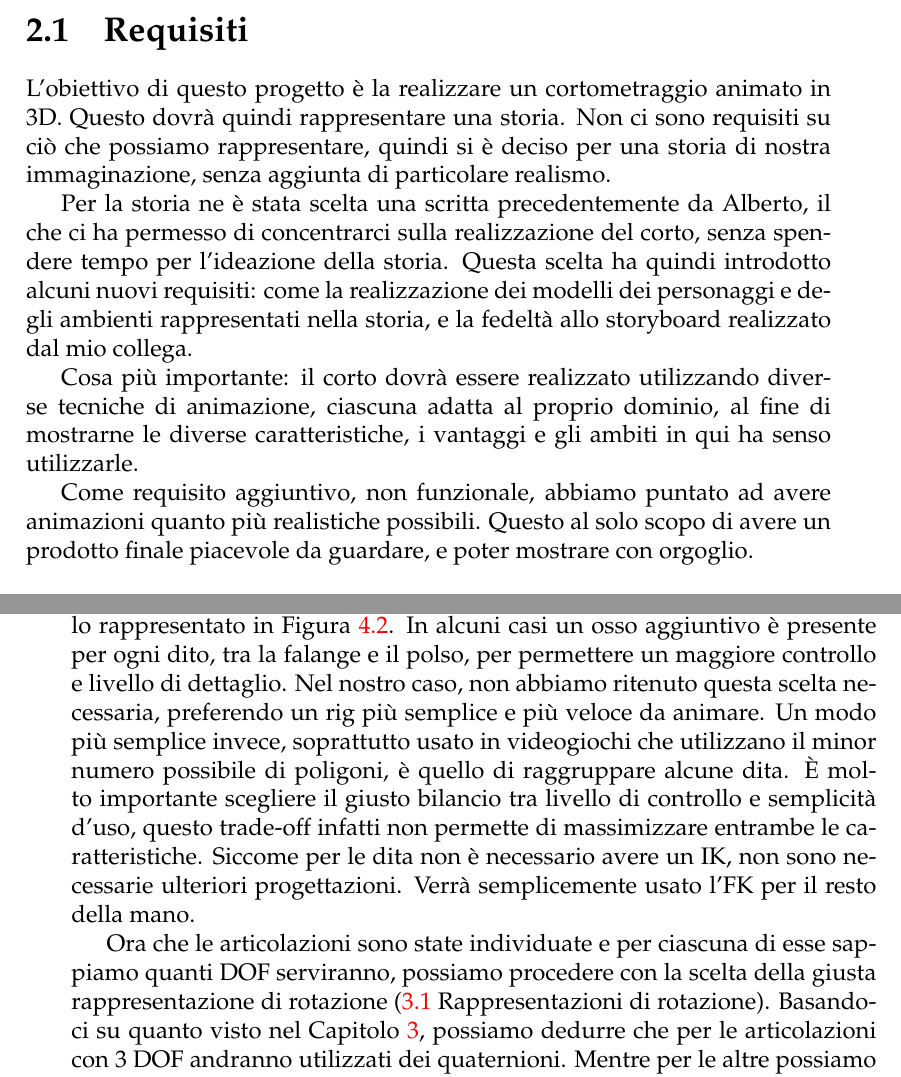
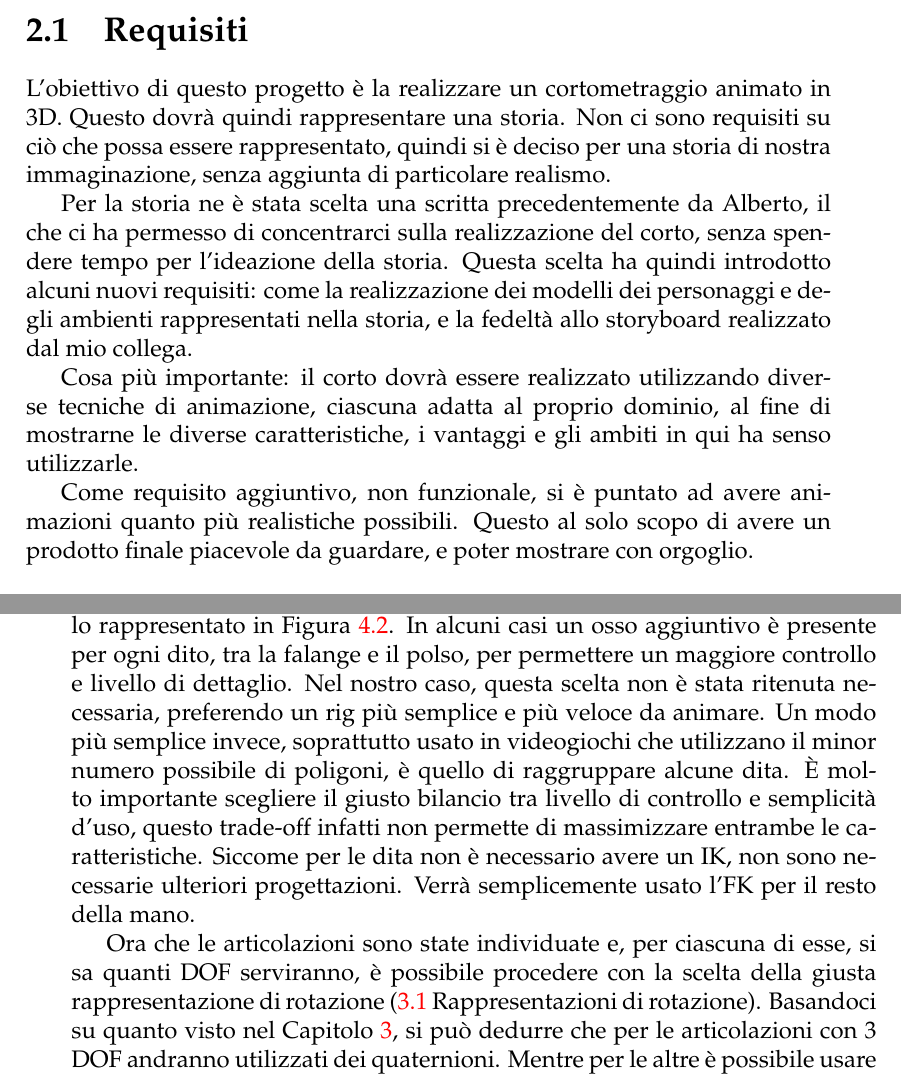
Before and after one commit to Bamarin/Tesi, a LaTeX thesis (main.tex, which reads Chapters/Chapter2.tex, Chapters/Chapter4.tex): two parts of pages 13 and 26 of 37, joined at a grey line, cut so that both start at the same text. Compiled offline with pdfLaTeX.

Commit message:
forma impersonale

```diff
--- a/Chapters/Chapter2.tex
+++ b/Chapters/Chapter2.tex
@@ -6,12 +6,12 @@
 
 \section{Requisiti} \label{req}
 L'obiettivo di questo progetto è la realizzare un cortometraggio animato in 3D.
-Questo dovrà quindi rappresentare una storia. Non ci sono requisiti su ciò che possiamo rappresentare, quindi si è deciso per una storia di nostra immaginazione, senza aggiunta di particolare realismo.
+Questo dovrà quindi rappresentare una storia. Non ci sono requisiti su ciò che possa essere rappresentato, quindi si è deciso per una storia di nostra immaginazione, senza aggiunta di particolare realismo.
 
 Per la storia ne è stata scelta una scritta precedentemente da Alberto, il che ci ha permesso di concentrarci sulla realizzazione del corto, senza spendere tempo per l'ideazione della storia. Questa scelta ha quindi introdotto alcuni nuovi requisiti: come la realizzazione dei modelli dei personaggi e degli ambienti rappresentati nella storia, e la fedeltà allo storyboard realizzato dal mio collega.
 
 Cosa più importante: il corto dovrà essere realizzato utilizzando diverse tecniche di animazione, ciascuna adatta al proprio dominio, al fine di mostrarne le diverse caratteristiche, i vantaggi e gli ambiti in qui ha senso utilizzarle.
 
-Come requisito aggiuntivo, non funzionale, abbiamo puntato ad avere animazioni quanto più realistiche possibili. Questo al solo scopo di avere un prodotto finale piacevole da guardare, e poter mostrare con orgoglio.
+Come requisito aggiuntivo, non funzionale, si è puntato ad avere animazioni quanto più realistiche possibili. Questo al solo scopo di avere un prodotto finale piacevole da guardare, e poter mostrare con orgoglio.
 
 \section{Vincoli}
--- a/Chapters/Chapter4.tex
+++ b/Chapters/Chapter4.tex
@@ -85,13 +85,13 @@ Siccome lo stesso rig verrà utilizzato sia per umani che robot, ha senso far si
 \newpage
 Per quanto riguarda il rig della mano un modello molto utilizzato è quello rappresentato in Figura \ref{fig:hand}.
 In alcuni casi un osso aggiuntivo è presente per ogni dito, tra la falange e il polso, per permettere un maggiore controllo e livello di dettaglio.
-Nel nostro caso, non abbiamo ritenuto questa scelta necessaria, preferendo un rig più semplice e più veloce da animare.
+Nel nostro caso, questa scelta non è stata ritenuta necessaria, preferendo un rig più semplice e più veloce da animare.
 Un modo più semplice invece, soprattutto usato in videogiochi che utilizzano il minor numero possibile di poligoni, è quello di raggruppare alcune dita.
 È molto importante scegliere il giusto bilancio tra livello di controllo e semplicità d'uso, questo trade-off infatti non permette di massimizzare entrambe le caratteristiche.
 Siccome per le dita non è necessario avere un IK, non sono necessarie ulteriori progettazioni. Verrà semplicemente usato l'FK per il resto della mano.
 
-Ora che le articolazioni sono state individuate e per ciascuna di esse sappiamo quanti DOF serviranno, possiamo procedere con la scelta della giusta rappresentazione di rotazione (\ref{Section3.1} Rappresentazioni di rotazione).
-Basandoci su quanto visto nel Capitolo \ref{Chapter3}, possiamo dedurre che per le articolazioni con 3 DOF andranno utilizzati dei quaternioni. Mentre per le altre possiamo usare gli angoli di Eulero.
+Ora che le articolazioni sono state individuate e, per ciascuna di esse, si sa quanti DOF serviranno, è possibile procedere con la scelta della giusta rappresentazione di rotazione (\ref{Section3.1} Rappresentazioni di rotazione).
+Basandoci su quanto visto nel Capitolo \ref{Chapter3}, si può dedurre che per le articolazioni con 3 DOF andranno utilizzati dei quaternioni. Mentre per le altre è possibile usare gli angoli di Eulero.
 
 Nel caso di rotazione euleriana è anche necessario scegliere l'ordine degli assi, in base a quelli sui quali verrà effettuata la rotazione:
 \begin{itemize}
```
Also changed, not shown: Chapters/Chapter3.tex (+4 -2 lines), bibliography.bib (+10 -0 lines), Chapters/Chapter2.tex (2 more changed lines), Chapters/Chapter4.tex (2 more changed lines).
